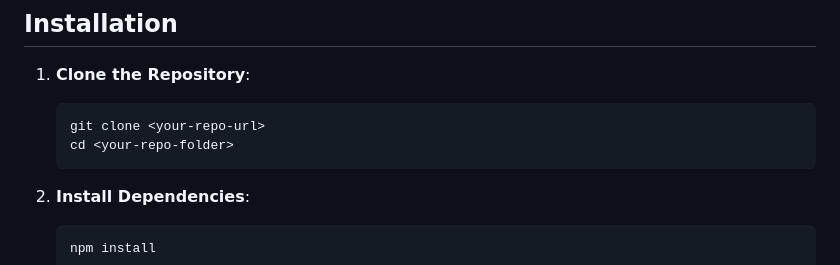
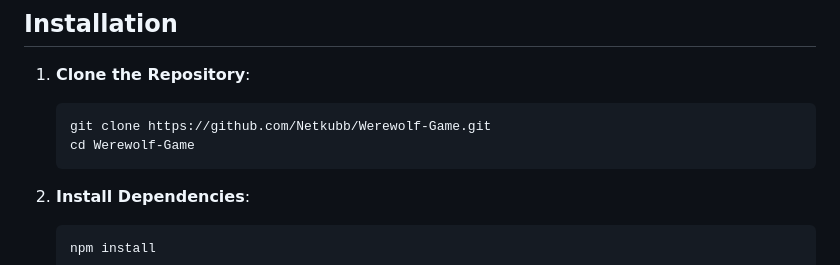
Before and after one commit to Netkubb/Werewolf-Game, a Markdown page: README.md, the part around the change. Rendered like a GitHub page.

````diff
--- a/README.md
+++ b/README.md
@@ -22,8 +22,8 @@ A browser-based implementation of the classic social deduction game "Werewolf" (
 1. **Clone the Repository**:
 
     ```bash
-    git clone <your-repo-url>
-    cd <your-repo-folder>
+    git clone https://github.com/Netkubb/Werewolf-Game.git
+    cd Werewolf-Game
     ```
 
 2. **Install Dependencies**:
````
